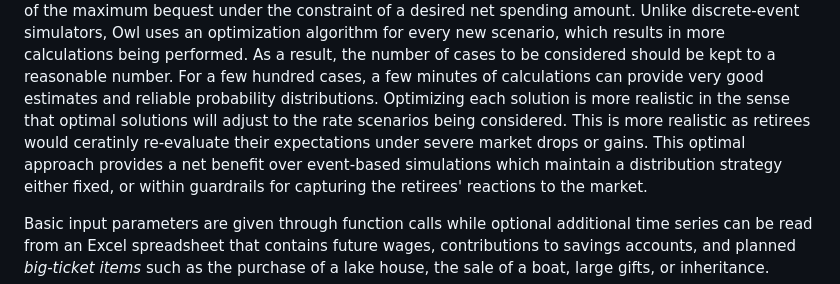
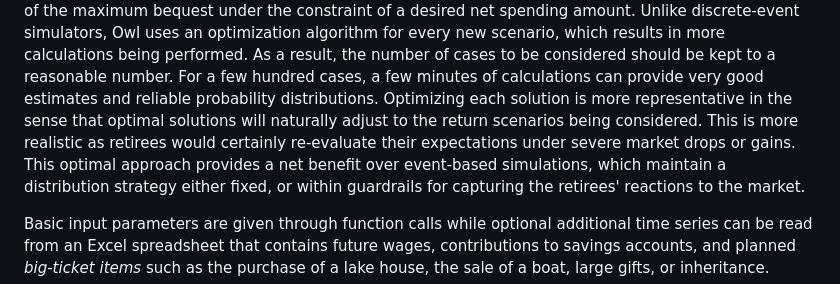
Before and after one commit to mdlacasse/Owl, a Markdown page: README.md, the part around the change. GitHub-like rendering.

```diff
--- a/README.md
+++ b/README.md
@@ -92,9 +92,9 @@ bequest under the constraint of a desired net spending amount. Unlike discrete-e
 simulators, Owl uses an optimization algorithm for every new scenario, which results in more
 calculations being performed. As a result, the number of cases to be considered should be kept
 to a reasonable number. For a few hundred cases, a few minutes of calculations can provide very good estimates
-and reliable probability distributions. Optimizing each solution is more realistic in the sense that optimal solutions
-will adjust to the rate scenarios being considered. This is more realistic as retirees would ceratinly re-evaluate
-their expectations under severe market drops or gains. This optimal approach provides a net benefit over event-based simulations
+and reliable probability distributions. Optimizing each solution is more representative in the sense that optimal solutions
+will naturally adjust to the return scenarios being considered. This is more realistic as retirees would certainly re-evaluate
+their expectations under severe market drops or gains. This optimal approach provides a net benefit over event-based simulations,
 which maintain a distribution strategy either fixed, or within guardrails for capturing the retirees' reactions to the market.
 
 Basic input parameters are given through function calls while optional additional time series can be read from
```
